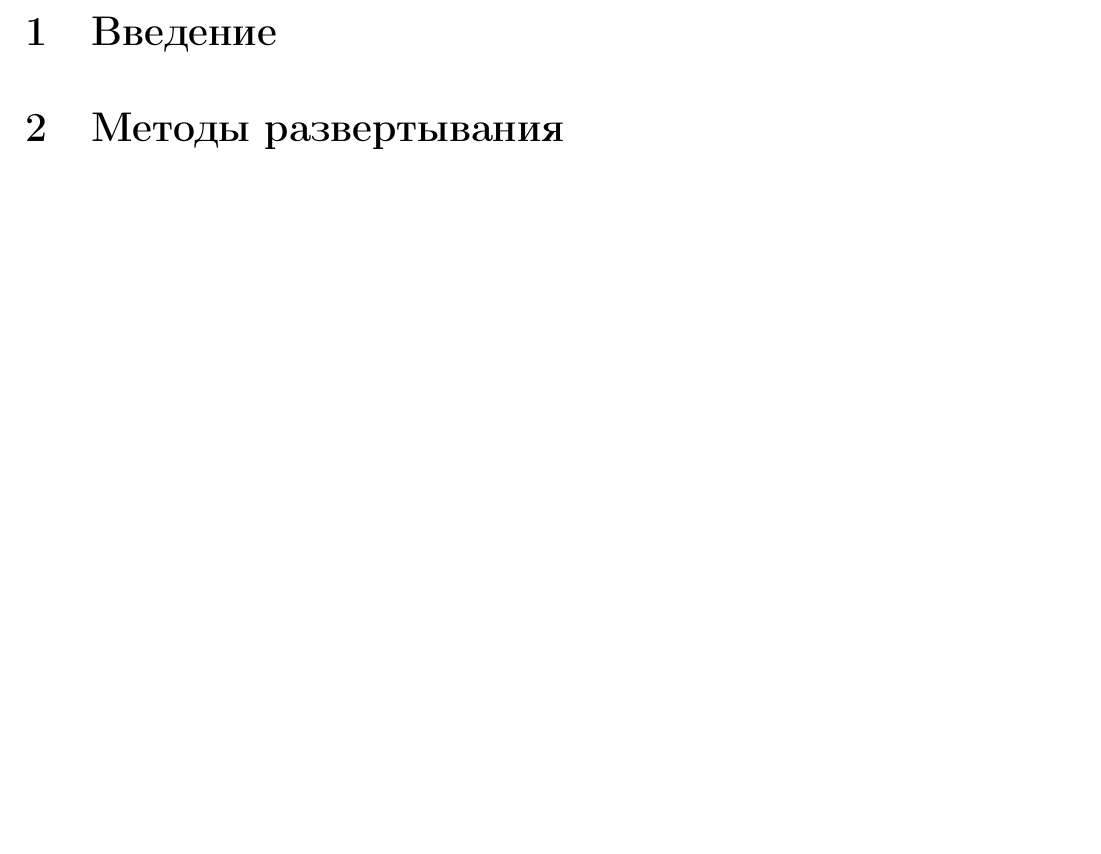
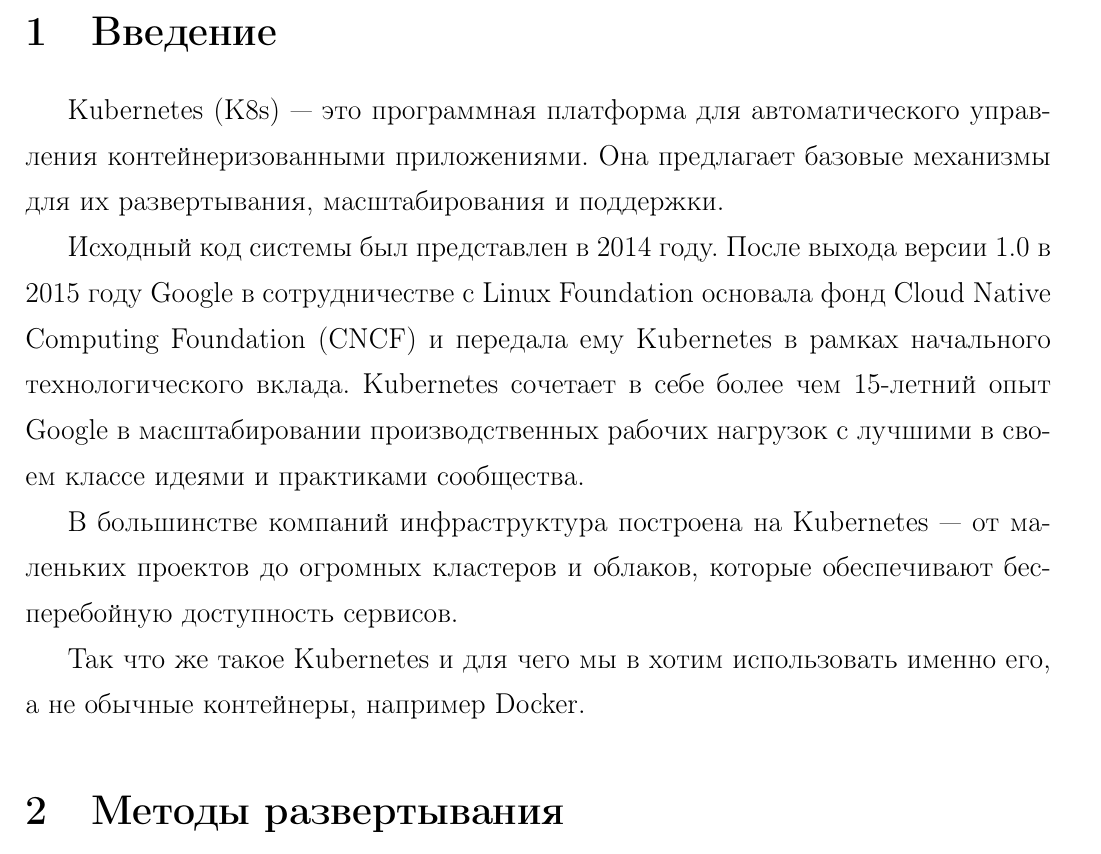
Before and after one commit to gmatiukhin/rudn-study-3rd-year, a LaTeX document (subsystems/report/main.tex): part of page 3 of 14 before the commit and part of page 3 of 15 after it, cut so that both start at the same text, the shorter picture padded with empty space. Compiled offline with pdfLaTeX.

Commit message:
subsystems report introduction

```diff
--- a/subsystems/report/main.tex
+++ b/subsystems/report/main.tex
@@ -74,6 +74,14 @@
 
 \newpage
 \section{Введение}
+Kubernetes (K8s) --- это программная платформа для автоматического управления контейнеризованными приложениями. Она предлагает базовые механизмы для их развертывания, масштабирования и поддержки.
+
+Исходный код системы был представлен в 2014 году. После выхода версии 1.0 в 2015 году Google в сотрудничестве с Linux Foundation основала фонд Cloud Native Computing Foundation (CNCF) и передала ему Kubernetes в рамках начального технологического вклада. Kubernetes сочетает в себе более чем 15-летний опыт Google в масштабировании производственных рабочих нагрузок с лучшими в своем классе идеями и практиками сообщества.
+
+В большинстве компаний инфраструктура построена на Kubernetes --- от маленьких проектов до огромных кластеров и облаков, которые обеспечивают бесперебойную доступность сервисов.
+
+Так что же такое Kubernetes и для чего мы в хотим использовать именно его, а не обычные контейнеры, например Docker.
+
 \section{Методы развертывания}
 
 \includesvg[width=450pt]{./images/Container_Evolution.svg}
```
